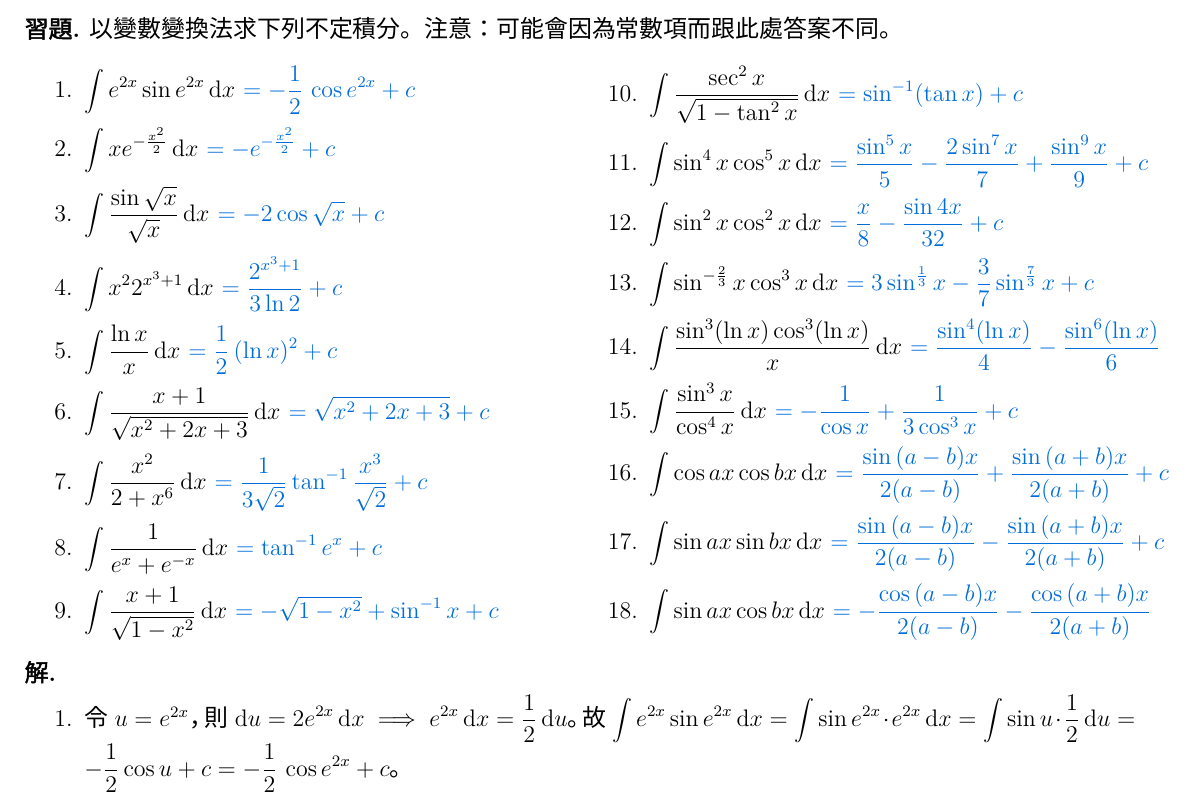
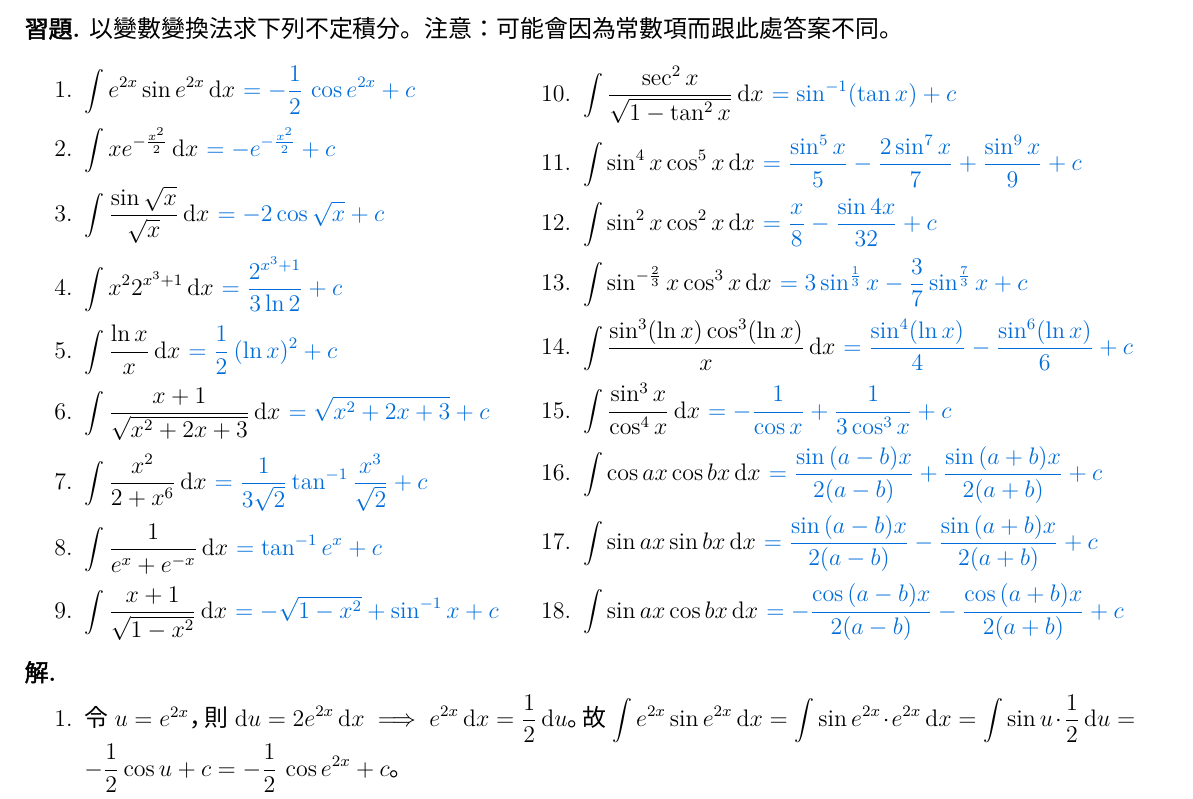
Before and after one commit to chang-ye-tu/calc, a LaTeX document (note/note04.tex): part of page 3 of 14, cut so that both start at the same text. Compiled offline with XeLaTeX; a missing font is replaced by an installed copy or a similar font.

Commit message:
Update note04.pdf

```diff
--- a/note/note04.tex
+++ b/note/note04.tex
@@ -294,6 +294,7 @@
   %    &\int\sin ax\cos bx\,\mathrm{d}x {\color{C2}\,\,= -\frac{\cos{(a-b)x}}{2(a-b)} - \frac{\cos{(a+b)x}}{2(a+b)} + c}
   %  \end{align*}
   %\end{multicols}
+  \setlength{\columnsep}{-2cm}
   \begin{multicols}{2}
     \begin{enumerate}\setlength\itemsep{0em}
       \item $\ds\int e^{2x}\sin{e^{2x}}\,\mathrm{d}x {\color{C2}\,\,= -\frac{1}{2}\,\cos{e^{2x}} + c}$
@@ -309,11 +310,11 @@
       \item $\ds\int\sin^4 x\cos^5 x\,\mathrm{d}x {\color{C2}\,\,= \frac{\sin^5 x}{5} - \frac{2\sin^7 x}{7} + \frac{\sin^9 x}{9} + c}$
       \item $\ds\int\sin^2 x\cos^2 x\,\mathrm{d}x {\color{C2}\,\,= \frac{x}{8} - \frac{\sin 4x}{32} + c}$
       \item $\ds\int\sin^{-\frac{2}{3}} x\cos^3 x\,\mathrm{d}x {\color{C2}\,\,= 3\sin^{\frac{1}{3}}x - \frac{3}{7}\sin^{\frac{7}{3}}x + c}$
-      \item $\ds\int\frac{\sin^3(\ln x)\cos^3(\ln x)}{x}\,\mathrm{d}x {\color{C2}\,\,= \frac{\sin^4(\ln x)}{4} - \frac{\sin^6(\ln x)}{6}}$
+      \item $\ds\int\frac{\sin^3(\ln x)\cos^3(\ln x)}{x}\,\mathrm{d}x {\color{C2}\,\,= \frac{\sin^4(\ln x)}{4} - \frac{\sin^6(\ln x)}{6} + c}$
       \item $\ds\int\frac{\sin^3 x}{\cos^4 x}\,\mathrm{d}x {\color{C2}\,\,= -\frac{1}{\cos x} + \frac{1}{3\cos^3 x} + c}$
       \item $\ds\int\cos ax\cos bx\,\mathrm{d}x {\color{C2}\,\,= \frac{\sin{(a-b)x}}{2(a-b)} + \frac{\sin{(a+b)x}}{2(a+b)} + c}$
       \item $\ds\int\sin ax\sin bx\,\mathrm{d}x {\color{C2}\,\,= \frac{\sin{(a-b)x}}{2(a-b)} - \frac{\sin{(a+b)x}}{2(a+b)} + c}$
-      \item $\ds\int\sin ax\cos bx\,\mathrm{d}x {\color{C2}\,\,= -\frac{\cos{(a-b)x}}{2(a-b)} - \frac{\cos{(a+b)x}}{2(a+b)}}$
+      \item $\ds\int\sin ax\cos bx\,\mathrm{d}x {\color{C2}\,\,= -\frac{\cos{(a-b)x}}{2(a-b)} - \frac{\cos{(a+b)x}}{2(a+b)} + c}$
     \end{enumerate}
   \end{multicols}
 \end{exe}
```
Also changed, not shown: note/note04.pdf, 4 other files.
